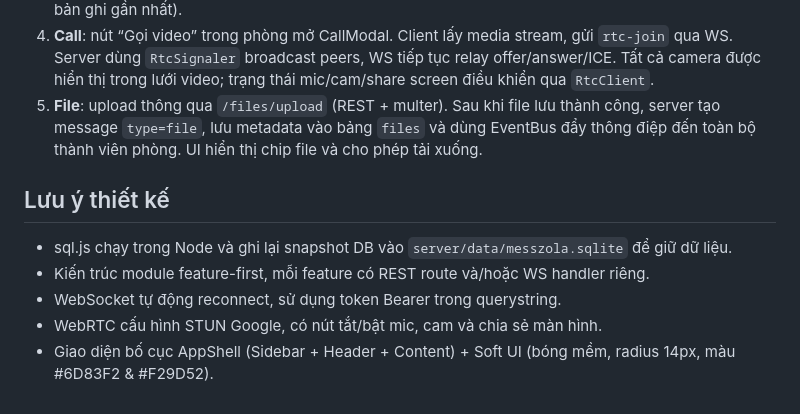
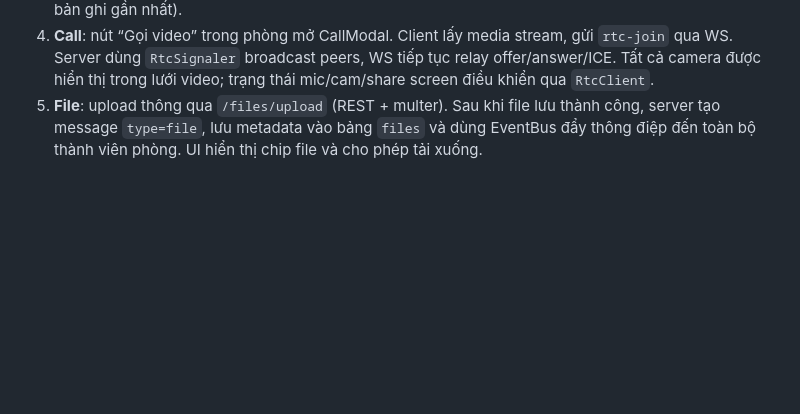
Before and after one commit to taihalephivu/MessZola, a Markdown page: README.md, the part around the change. GitHub-like rendering; blank space fills up the shorter version.

```diff
--- a/README.md
+++ b/README.md
@@ -48,11 +48,3 @@ Server mặc định lắng nghe tại http://localhost:4000 và phục vụ fro
 3. **Chat**: danh sách phòng (`/rooms`) hiển thị ở sidebar. Khi chọn phòng, client tải lịch sử `/rooms/:id/messages` và giữ kết nối WS. Mỗi thông điệp mới → WS gửi sự kiện `send`, backend lưu vào DB và broadcast qua EventBus. Danh sách tin nhắn trên UI có virtualization (chỉ render tối đa 200 bản ghi gần nhất).
 4. **Call**: nút “Gọi video” trong phòng mở CallModal. Client lấy media stream, gửi `rtc-join` qua WS. Server dùng `RtcSignaler` broadcast peers, WS tiếp tục relay offer/answer/ICE. Tất cả camera được hiển thị trong lưới video; trạng thái mic/cam/share screen điều khiển qua `RtcClient`.
 5. **File**: upload thông qua `/files/upload` (REST + multer). Sau khi file lưu thành công, server tạo message `type=file`, lưu metadata vào bảng `files` và dùng EventBus đẩy thông điệp đến toàn bộ thành viên phòng. UI hiển thị chip file và cho phép tải xuống.
-
-## Lưu ý thiết kế
-
-- sql.js chạy trong Node và ghi lại snapshot DB vào `server/data/messzola.sqlite` để giữ dữ liệu.
-- Kiến trúc module feature-first, mỗi feature có REST route và/hoặc WS handler riêng.
-- WebSocket tự động reconnect, sử dụng token Bearer trong querystring.
-- WebRTC cấu hình STUN Google, có nút tắt/bật mic, cam và chia sẻ màn hình.
-- Giao diện bố cục AppShell (Sidebar + Header + Content) + Soft UI (bóng mềm, radius 14px, màu #6D83F2 & #F29D52).
```
